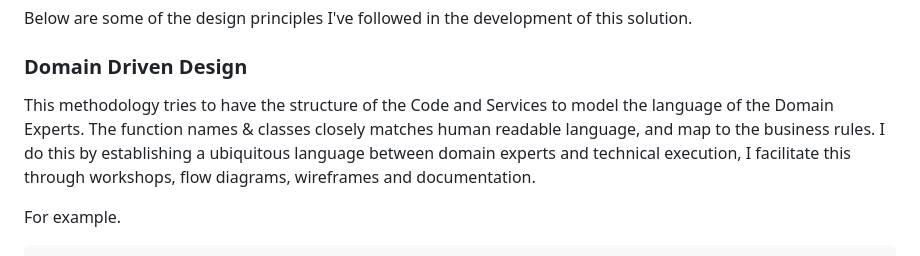
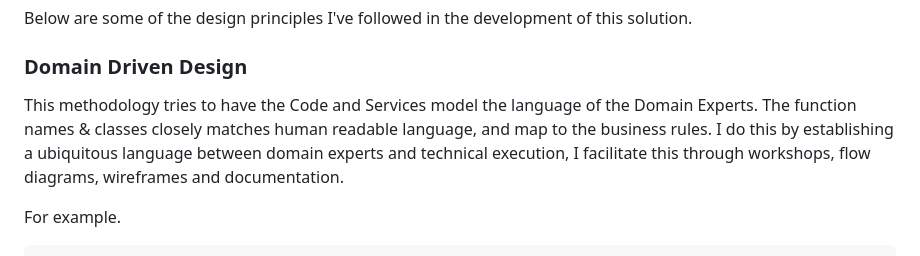
Before and after one commit to gminator/conwell, a Markdown page: README.md, the part around the change. GitHub-like rendering.

```diff
--- a/README.md
+++ b/README.md
@@ -64,7 +64,7 @@ The solution for both requirements are written in Python and Django and deployed
 Below are some of the design principles I've followed in the development of this solution.
 
 ### Domain Driven Design
-This methodology tries to have the structure of the Code and Services to model the language of the Domain Experts. The function names & classes closely matches human readable language, and map to the business rules. I do this by establishing a ubiquitous language between domain experts and technical execution, I facilitate this through workshops, flow diagrams, wireframes and documentation.
+This methodology tries to have the Code and Services model the language of the Domain Experts. The function names & classes closely matches human readable language, and map to the business rules. I do this by establishing a ubiquitous language between domain experts and technical execution, I facilitate this through workshops, flow diagrams, wireframes and documentation.
 
 For example.
 
```
